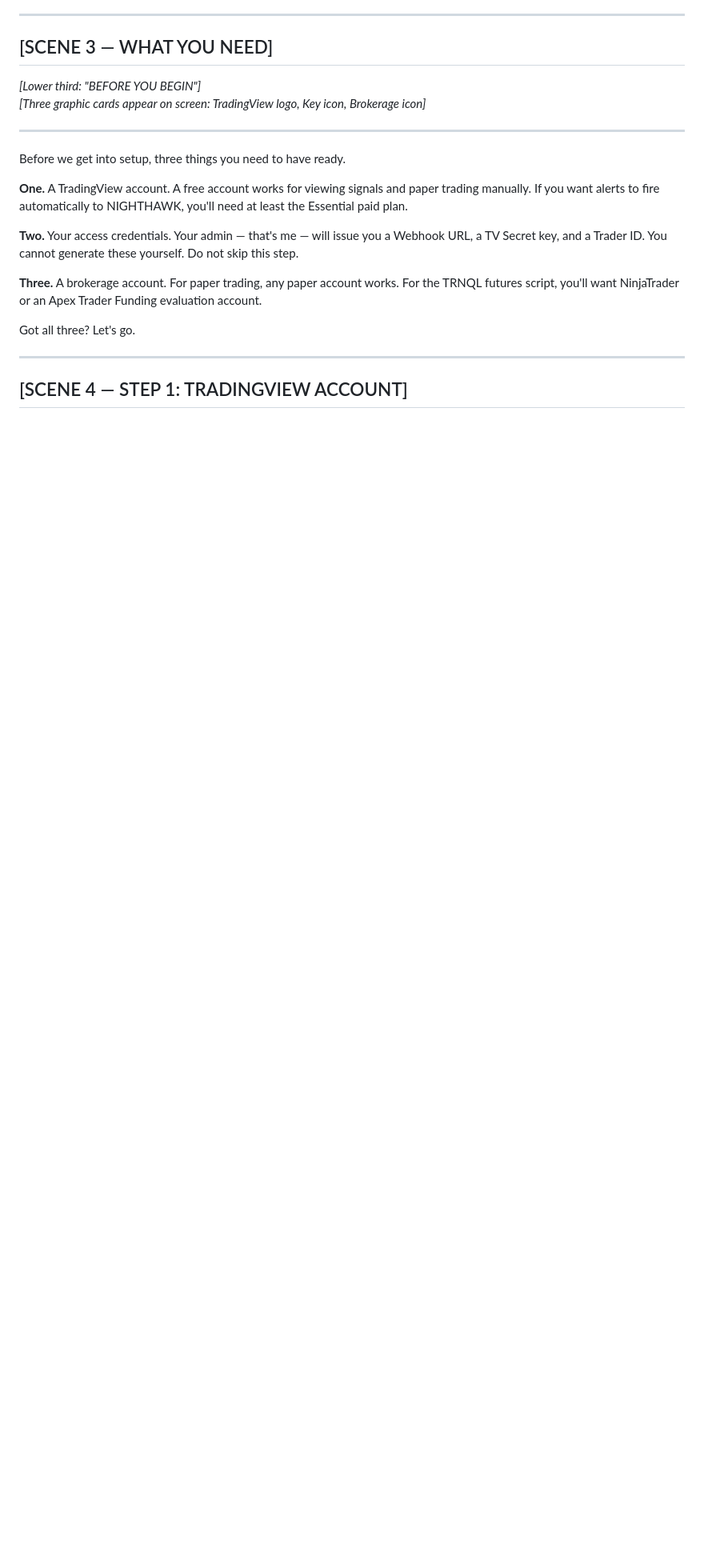
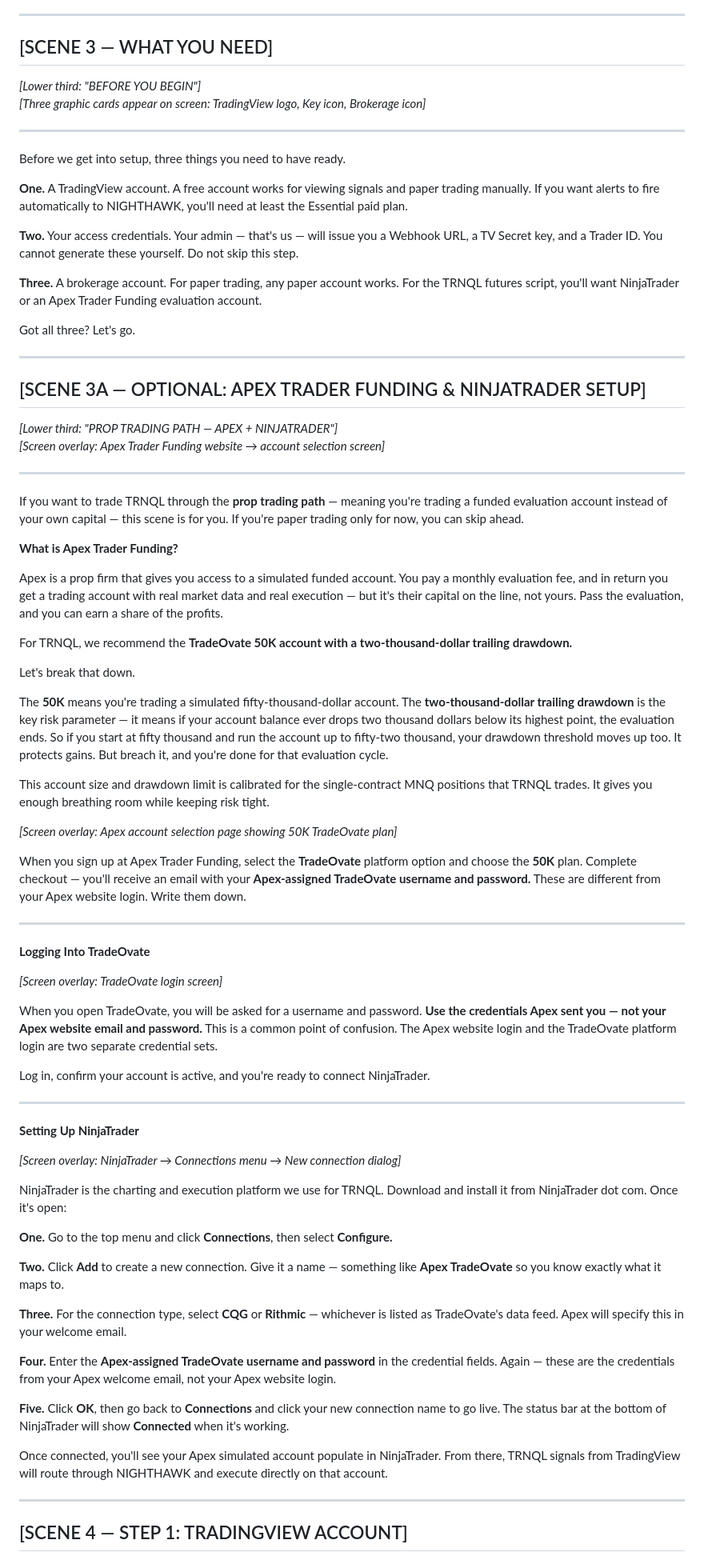
Before and after one commit to ESS-S3-Development/iron-sight-docs, a Markdown page: heygen_scripts/iron_sight_new_trader_onboarding.md, the part around one of its changes. Shown at 80% size. Drawn GitHub-style; blank space fills up the shorter version.

```diff
--- a/heygen_scripts/iron_sight_new_trader_onboarding.md
+++ b/heygen_scripts/iron_sight_new_trader_onboarding.md
@@ -59,11 +59,67 @@ Before we get into setup, three things you need to have ready.
 
 **One.** A TradingView account. A free account works for viewing signals and paper trading manually. If you want alerts to fire automatically to NIGHTHAWK, you'll need at least the Essential paid plan.
 
-**Two.** Your access credentials. Your admin — that's me — will issue you a Webhook URL, a TV Secret key, and a Trader ID. You cannot generate these yourself. Do not skip this step.
+**Two.** Your access credentials. Your admin — that's us — will issue you a Webhook URL, a TV Secret key, and a Trader ID. You cannot generate these yourself. Do not skip this step.
 
 **Three.** A brokerage account. For paper trading, any paper account works. For the TRNQL futures script, you'll want NinjaTrader or an Apex Trader Funding evaluation account.
 
 Got all three? Let's go.
+
+---
+
+## [SCENE 3A — OPTIONAL: APEX TRADER FUNDING & NINJATRADER SETUP]
+*[Lower third: "PROP TRADING PATH — APEX + NINJATRADER"]*
+*[Screen overlay: Apex Trader Funding website → account selection screen]*
+
+---
+
+If you want to trade TRNQL through the **prop trading path** — meaning you're trading a funded evaluation account instead of your own capital — this scene is for you. If you're paper trading only for now, you can skip ahead.
+
+**What is Apex Trader Funding?**
+
+Apex is a prop firm that gives you access to a simulated funded account. You pay a monthly evaluation fee, and in return you get a trading account with real market data and real execution — but it's their capital on the line, not yours. Pass the evaluation, and you can earn a share of the profits.
+
+For TRNQL, we recommend the **TradeOvate 50K account with a two-thousand-dollar trailing drawdown.**
+
+Let's break that down.
+
+The **50K** means you're trading a simulated fifty-thousand-dollar account. The **two-thousand-dollar trailing drawdown** is the key risk parameter — it means if your account balance ever drops two thousand dollars below its highest point, the evaluation ends. So if you start at fifty thousand and run the account up to fifty-two thousand, your drawdown threshold moves up too. It protects gains. But breach it, and you're done for that evaluation cycle.
+
+This account size and drawdown limit is calibrated for the single-contract MNQ positions that TRNQL trades. It gives you enough breathing room while keeping risk tight.
+
+*[Screen overlay: Apex account selection page showing 50K TradeOvate plan]*
+
+When you sign up at Apex Trader Funding, select the **TradeOvate** platform option and choose the **50K** plan. Complete checkout — you'll receive an email with your **Apex-assigned TradeOvate username and password.** These are different from your Apex website login. Write them down.
+
+---
+
+**Logging Into TradeOvate**
+
+*[Screen overlay: TradeOvate login screen]*
+
+When you open TradeOvate, you will be asked for a username and password. **Use the credentials Apex sent you — not your Apex website email and password.** This is a common point of confusion. The Apex website login and the TradeOvate platform login are two separate credential sets.
+
+Log in, confirm your account is active, and you're ready to connect NinjaTrader.
+
+---
+
+**Setting Up NinjaTrader**
+
+*[Screen overlay: NinjaTrader → Connections menu → New connection dialog]*
+
+NinjaTrader is the charting and execution platform we use for TRNQL. Download and install it from NinjaTrader dot com. Once it's open:
+
+**One.** Go to the top menu and click **Connections**, then select **Configure.**
+
+**Two.** Click **Add** to create a new connection. Give it a name — something like **Apex TradeOvate** so you know exactly what it maps to.
+
+**Three.** For the connection type, select **CQG** or **Rithmic** — whichever is listed as TradeOvate's data feed. Apex will specify this in your welcome email.
+
+**Four.** Enter the **Apex-assigned TradeOvate username and password** in the credential fields. Again — these are the credentials from your Apex welcome email, not your Apex website login.
+
+**Five.** Click **OK**, then go back to **Connections** and click your new connection name to go live. The status bar at the bottom of NinjaTrader will show **Connected** when it's working.
+
+Once connected, you'll see your Apex simulated account populate in NinjaTrader. From there, TRNQL signals from TradingView will route through NIGHTHAWK and execute directly on that account.
 
 ---
 
```
Also changed, not shown: other parts of heygen_scripts/iron_sight_new_trader_onboarding.md (+20 -19 lines).
